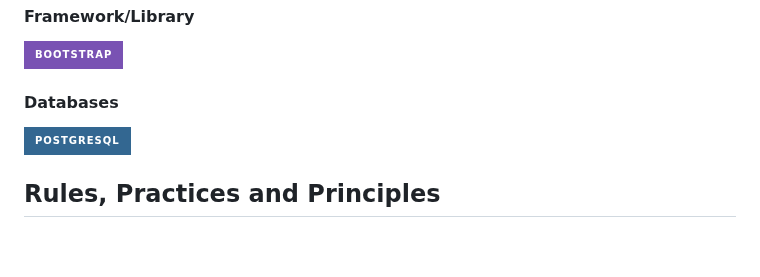
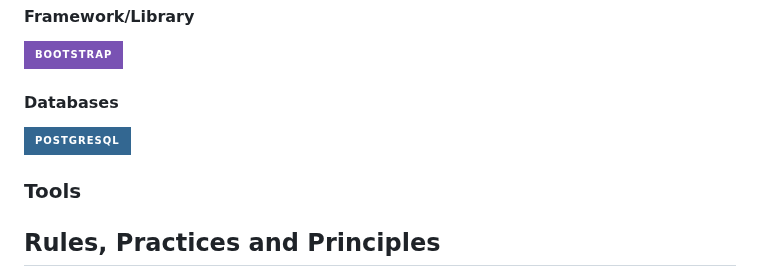
Before and after one commit to FEU-TECH-Shaymin/AD-Finals-Shaymin, a Markdown page: readme.md, the part around the change. Drawn GitHub-style; badges without logos; blank space fills up the shorter version.

Commit message:
docs(readme): add tools label on technology

```diff
--- a/readme.md
+++ b/readme.md
@@ -91,6 +91,8 @@ The system supports both admin and survivor roles, and its architecture is desig
 #### Databases
 ![PostgreSQL](https://img.shields.io/badge/PostgreSQL-336791?style=for-the-badge&logo=postgresql&logoColor=white)
 
+### Tools
+
 ## Rules, Practices and Principles
 
 <!-- Do not Change this -->
```
